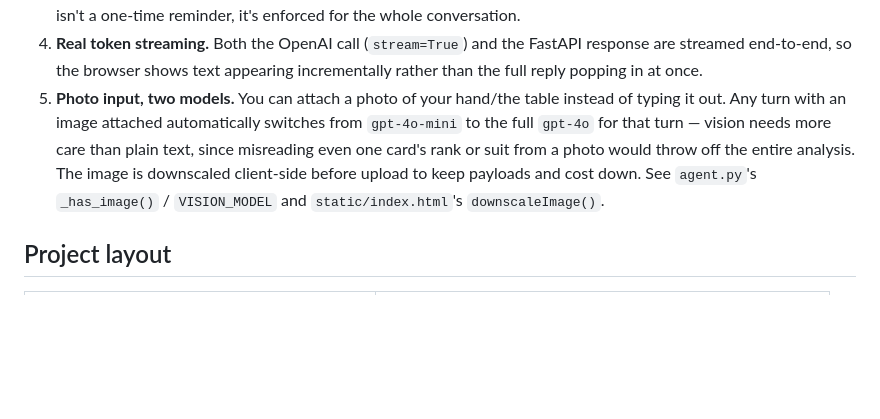
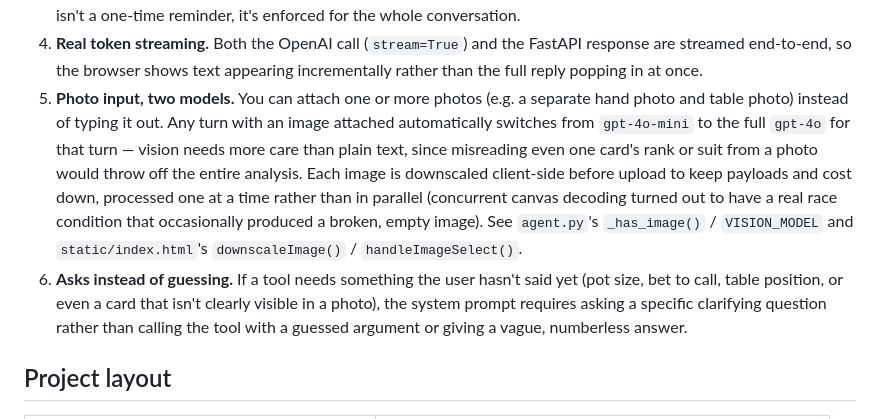
Before and after one commit to DmitryPankov33/poker-chat-agent, a Markdown page: README.md, the part around the change. Rendered like a GitHub page; blank space fills up the shorter version.

Commit message:
Update README: multi-photo support, asks-instead-of-guessing behavior

```diff
--- a/README.md
+++ b/README.md
@@ -27,12 +27,19 @@ visible rather than hidden behind a framework's abstractions.
 4. **Real token streaming.** Both the OpenAI call (`stream=True`) and the FastAPI response are
    streamed end-to-end, so the browser shows text appearing incrementally rather than the full
    reply popping in at once.
-5. **Photo input, two models.** You can attach a photo of your hand/the table instead of typing
-   it out. Any turn with an image attached automatically switches from `gpt-4o-mini` to the
-   full `gpt-4o` for that turn — vision needs more care than plain text, since misreading even
-   one card's rank or suit from a photo would throw off the entire analysis. The image is
-   downscaled client-side before upload to keep payloads and cost down. See
-   `agent.py`'s `_has_image()` / `VISION_MODEL` and `static/index.html`'s `downscaleImage()`.
+5. **Photo input, two models.** You can attach one or more photos (e.g. a separate hand photo
+   and table photo) instead of typing it out. Any turn with an image attached automatically
+   switches from `gpt-4o-mini` to the full `gpt-4o` for that turn — vision needs more care than
+   plain text, since misreading even one card's rank or suit from a photo would throw off the
+   entire analysis. Each image is downscaled client-side before upload to keep payloads and
+   cost down, processed one at a time rather than in parallel (concurrent canvas decoding
+   turned out to have a real race condition that occasionally produced a broken, empty image).
+   See `agent.py`'s `_has_image()` / `VISION_MODEL` and `static/index.html`'s
+   `downscaleImage()` / `handleImageSelect()`.
+6. **Asks instead of guessing.** If a tool needs something the user hasn't said yet (pot size,
+   bet to call, table position, or even a card that isn't clearly visible in a photo), the
+   system prompt requires asking a specific clarifying question rather than calling the tool
+   with a guessed argument or giving a vague, numberless answer.
 
 ## Project layout
 
```
